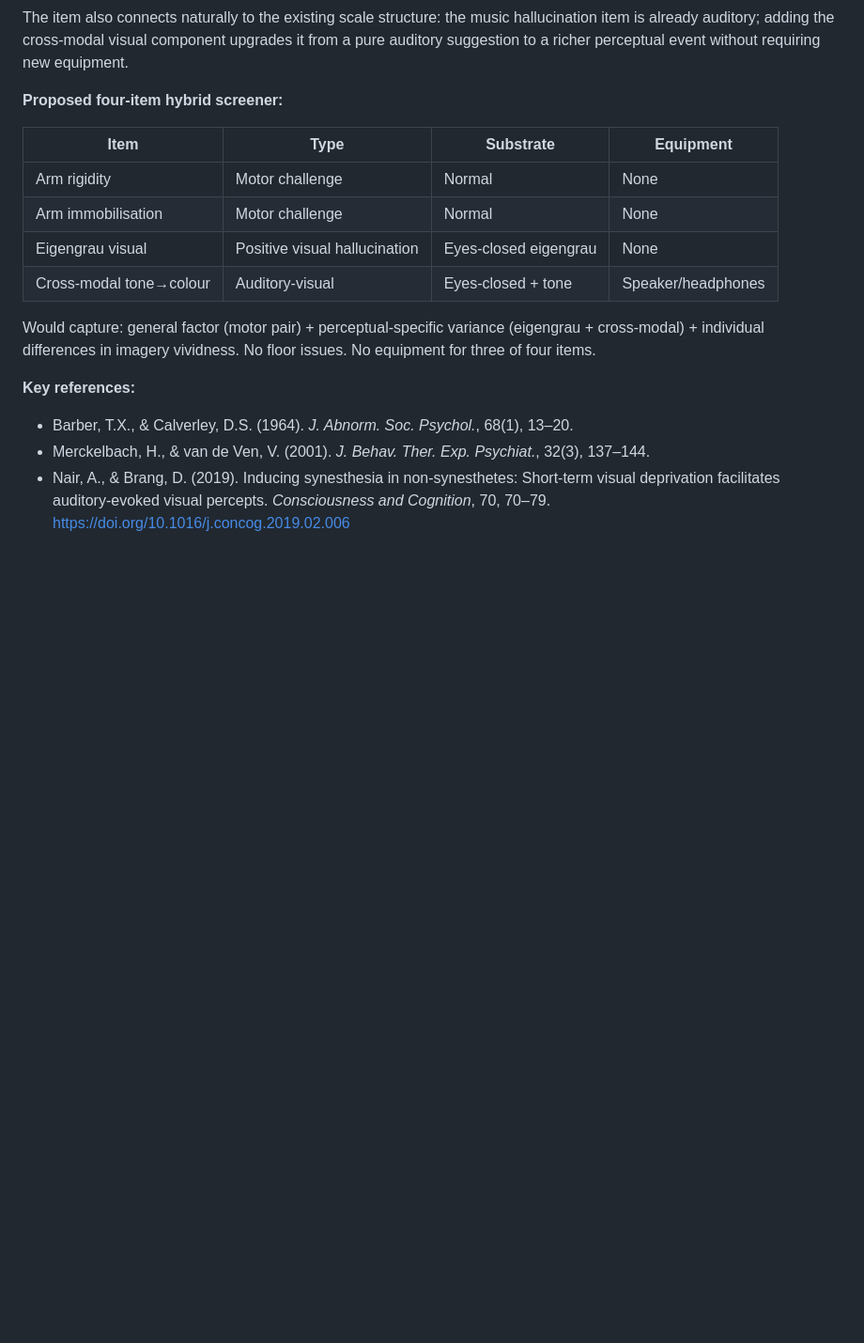
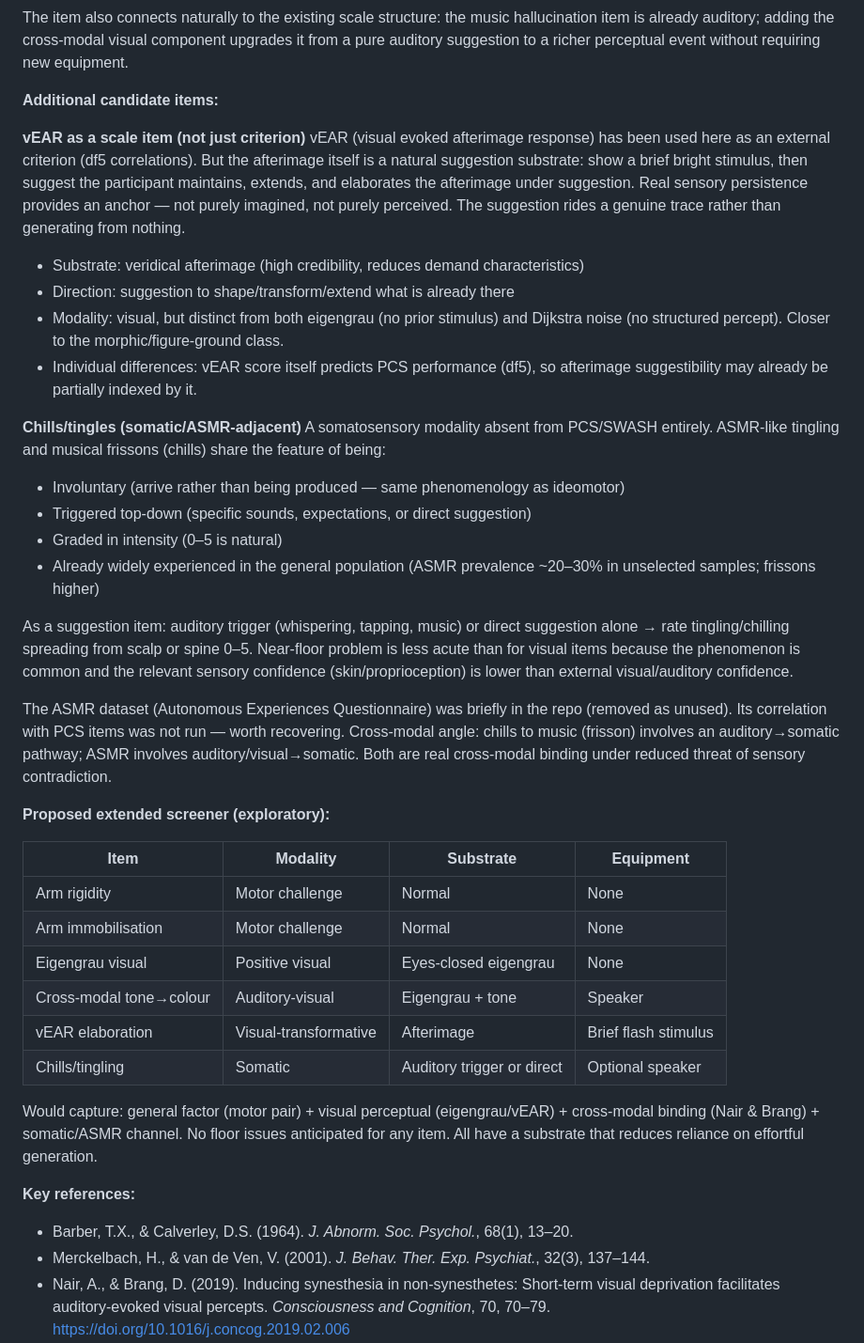
Before and after one commit to Wordweaver-EH/Hypnoscales, a Markdown page: docs/eda_notes.md, the part around one of its changes. Shown at 94% size. GitHub-like rendering; blank space fills up the shorter version.

Commit message:
Add vEAR item, chills/ASMR item, PsiQ discussion, open questions

```diff
--- a/docs/eda_notes.md
+++ b/docs/eda_notes.md
@@ -282,18 +282,58 @@ hallucination item is already auditory; adding the cross-modal visual component
 upgrades it from a pure auditory suggestion to a richer perceptual event without
 requiring new equipment.
 
-**Proposed four-item hybrid screener:**
+**Additional candidate items:**
 
-| Item | Type | Substrate | Equipment |
-|------|------|-----------|-----------|
+**vEAR as a scale item (not just criterion)**
+vEAR (visual evoked afterimage response) has been used here as an external criterion
+(df5 correlations). But the afterimage itself is a natural suggestion substrate: show
+a brief bright stimulus, then suggest the participant maintains, extends, and
+elaborates the afterimage under suggestion. Real sensory persistence provides an
+anchor — not purely imagined, not purely perceived. The suggestion rides a genuine
+trace rather than generating from nothing.
+- Substrate: veridical afterimage (high credibility, reduces demand characteristics)
+- Direction: suggestion to shape/transform/extend what is already there
+- Modality: visual, but distinct from both eigengrau (no prior stimulus) and
+  Dijkstra noise (no structured percept). Closer to the morphic/figure-ground class.
+- Individual differences: vEAR score itself predicts PCS performance (df5), so
+  afterimage suggestibility may already be partially indexed by it.
+
+**Chills/tingles (somatic/ASMR-adjacent)**
+A somatosensory modality absent from PCS/SWASH entirely. ASMR-like tingling and
+musical frissons (chills) share the feature of being:
+- Involuntary (arrive rather than being produced — same phenomenology as ideomotor)
+- Triggered top-down (specific sounds, expectations, or direct suggestion)
+- Graded in intensity (0–5 is natural)
+- Already widely experienced in the general population (ASMR prevalence ~20–30% in
+  unselected samples; frissons higher)
+
+As a suggestion item: auditory trigger (whispering, tapping, music) or direct
+suggestion alone → rate tingling/chilling spreading from scalp or spine 0–5.
+Near-floor problem is less acute than for visual items because the phenomenon is
+common and the relevant sensory confidence (skin/proprioception) is lower than
+external visual/auditory confidence.
+
+The ASMR dataset (Autonomous Experiences Questionnaire) was briefly in the repo
+(removed as unused). Its correlation with PCS items was not run — worth recovering.
+Cross-modal angle: chills to music (frisson) involves an auditory→somatic pathway;
+ASMR involves auditory/visual→somatic. Both are real cross-modal binding under
+reduced threat of sensory contradiction.
+
+**Proposed extended screener (exploratory):**
+
+| Item | Modality | Substrate | Equipment |
+|------|----------|-----------|-----------|
 | Arm rigidity | Motor challenge | Normal | None |
 | Arm immobilisation | Motor challenge | Normal | None |
-| Eigengrau visual | Positive visual hallucination | Eyes-closed eigengrau | None |
-| Cross-modal tone→colour | Auditory-visual | Eyes-closed + tone | Speaker/headphones |
+| Eigengrau visual | Positive visual | Eyes-closed eigengrau | None |
+| Cross-modal tone→colour | Auditory-visual | Eigengrau + tone | Speaker |
+| vEAR elaboration | Visual-transformative | Afterimage | Brief flash stimulus |
+| Chills/tingling | Somatic | Auditory trigger or direct | Optional speaker |
 
-Would capture: general factor (motor pair) + perceptual-specific variance
-(eigengrau + cross-modal) + individual differences in imagery vividness.
-No floor issues. No equipment for three of four items.
+Would capture: general factor (motor pair) + visual perceptual (eigengrau/vEAR) +
+cross-modal binding (Nair & Brang) + somatic/ASMR channel.
+No floor issues anticipated for any item. All have a substrate that reduces reliance
+on effortful generation.
 
 **Key references:**
 - Barber, T.X., & Calverley, D.S. (1964). *J. Abnorm. Soc. Psychol.*, 68(1), 13–20.
```
Also changed, not shown: other parts of docs/eda_notes.md (+46 -8 lines).
